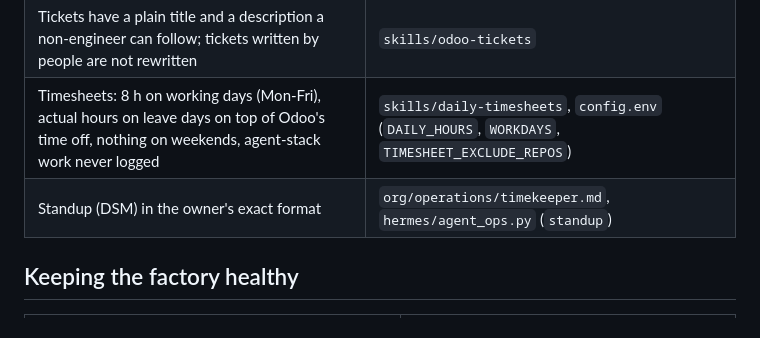
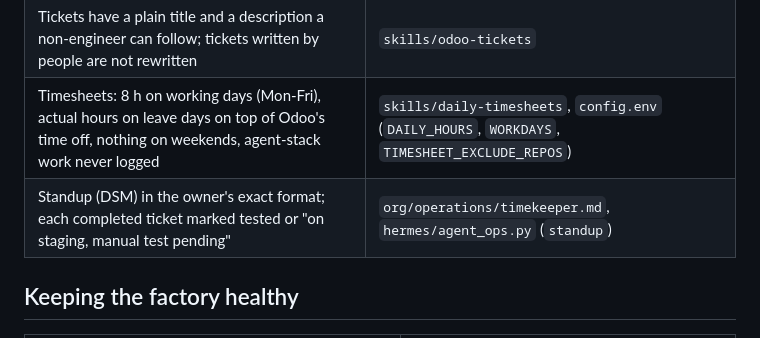
Before and after one commit to SyedMuhammedAbbas/emergen-agent-stack, a Markdown page: docs/owner-rules.md, the part around the change. GitHub-like rendering.

Commit message:
timekeeper: standup marks each completed ticket as tested or on staging awaiting manual test
Co-Authored-By: Claude Opus 5.5 <noreply@anthropic.com>

```diff
--- a/docs/owner-rules.md
+++ b/docs/owner-rules.md
@@ -48,7 +48,7 @@ Every standing instruction from the owner, and the file that teaches it to the a
 | Nothing is written to Odoo without the owner's approval in Discord | `hermes/agent_ops.py` (proposals), every Odoo skill |
 | Tickets have a plain title and a description a non-engineer can follow; tickets written by people are not rewritten | `skills/odoo-tickets` |
 | Timesheets: 8 h on working days (Mon-Fri), actual hours on leave days on top of Odoo's time off, nothing on weekends, agent-stack work never logged | `skills/daily-timesheets`, `config.env` (`DAILY_HOURS`, `WORKDAYS`, `TIMESHEET_EXCLUDE_REPOS`) |
-| Standup (DSM) in the owner's exact format | `org/operations/timekeeper.md`, `hermes/agent_ops.py` (`standup`) |
+| Standup (DSM) in the owner's exact format; each completed ticket marked tested or "on staging, manual test pending" | `org/operations/timekeeper.md`, `hermes/agent_ops.py` (`standup`) |
 
 ## Keeping the factory healthy
 
```
